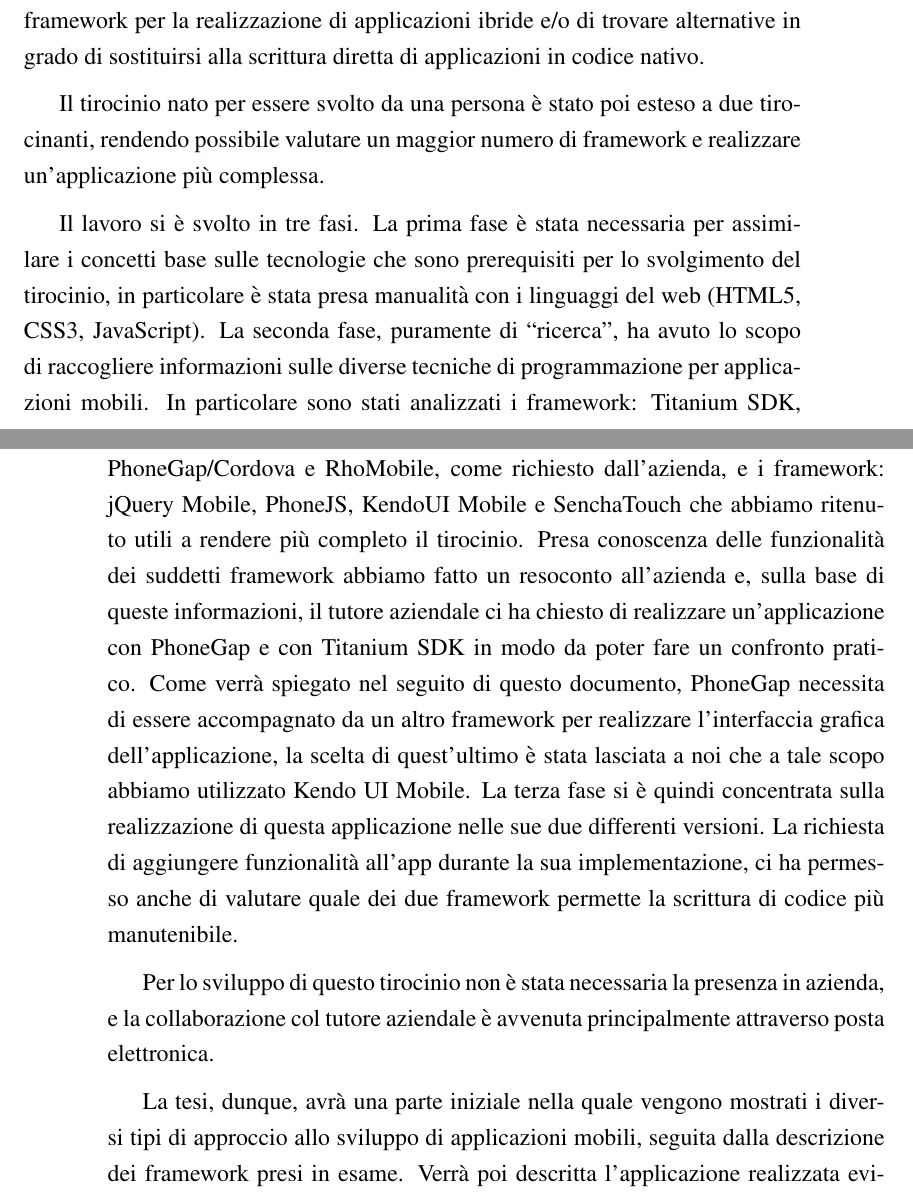
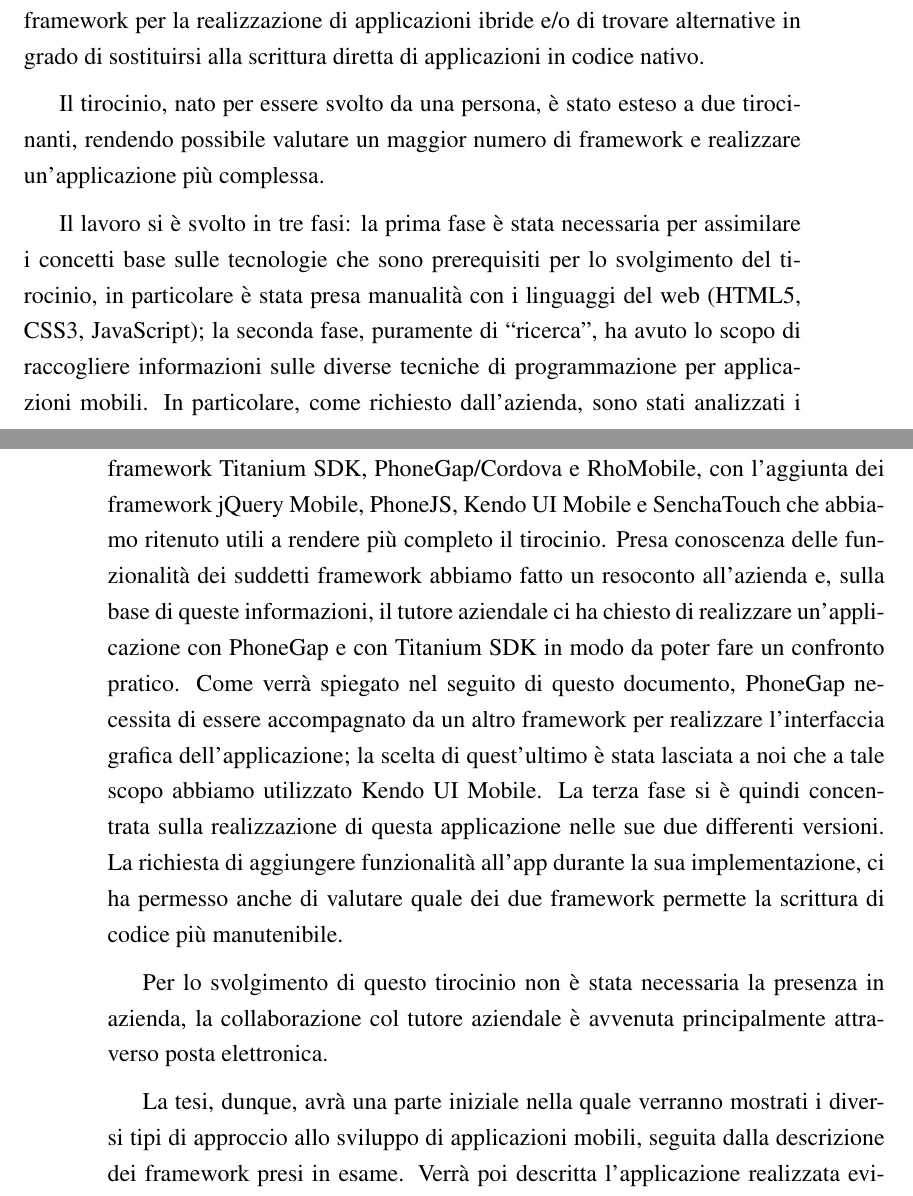
Before and after one commit to mircobe87/tesi-crossplatform, a LaTeX book (tex/tesi.tex, which reads tex/Introduzione.tex): two parts of pages 9 and 10 of 101, joined at a grey line, cut so that both start at the same text. Compiled offline with pdfLaTeX.

Commit message:
rivista introduzione

```diff
--- a/tex/Introduzione.tex
+++ b/tex/Introduzione.tex
@@ -12,43 +12,44 @@
     vista delle performance.
 
     La richiesta dell'azienda è stata quindi quella di approfondire lo studio sui
-    framework per la realizzazione di applicazioni ibride e/o di trovare alternative
+    frame\-work per la realizzazione di applicazioni ibride e/o di trovare alternative
     in grado di sostituirsi alla scrittura diretta di applicazioni in codice
     nativo.
 
-    Il tirocinio nato per essere svolto da una persona è stato poi esteso a due
-    tirocinanti, rendendo possibile valutare un maggior numero di framework e
+    Il tirocinio, nato per essere svolto da una persona, è stato esteso a due
+    tirocinanti, rendendo possibile valutare un maggior numero di frame\-work e
     realizzare un'applicazione più complessa.
 
-    Il lavoro si è svolto in tre fasi. La prima fase è stata necessaria per
+    Il lavoro si è svolto in tre fasi: la prima fase è stata necessaria per
     assimilare i concetti base sulle tecnologie che sono prerequisiti per lo
     svolgimento del tirocinio, in particolare è stata presa manualità con i
-    linguaggi del web (HTML5, CSS3, JavaScript). La seconda fase, puramente di
+    linguaggi del web (\html{}5, \css{}3, \js{}); la seconda fase, puramente di
     ``ricerca'', ha avuto lo scopo di raccogliere informazioni sulle diverse
-    tecniche di programmazione per applicazioni mobili. In particolare sono
-    stati analizzati i framework: \tisdk{},
-    PhoneGap/Cordova e RhoMobile, come richiesto dall'azienda, e i framework:
-    jQuery Mobile, PhoneJS, KendoUI Mobile e SenchaTouch che abbiamo ritenuto
+    tecniche di programmazione per applicazioni mobili. In particolare,
+    come richiesto dall'azienda, sono
+    stati analizzati i frame\-work \tisdk{},
+    \pg{}/Cordova e RhoMobile, con l'aggiunta dei frame\-work
+    \jqm{}, PhoneJS, \kendomob{} e SenchaTouch che abbiamo ritenuto
     utili a rendere più completo il tirocinio.
-    Presa conoscenza delle funzionalità dei suddetti framework abbiamo fatto un
+    Presa conoscenza delle funzionalità dei suddetti frame\-work abbiamo fatto un
     resoconto all'azienda e, sulla base di queste informazioni, il tutore
     aziendale ci ha chiesto di realizzare un'applicazione con \pg{} e con
     \tisdk{} in modo da poter fare un confronto pratico. Come verrà spiegato
     nel seguito di questo documento, \pg{} necessita di essere accompagnato da
-    un altro framework per realizzare l'interfaccia grafica
-    dell'applicazione, la scelta di quest'ultimo è stata lasciata a noi che
+    un altro frame\-work per realizzare l'interfaccia grafica
+    dell'applicazione; la scelta di quest'ultimo è stata lasciata a noi che
     a tale scopo abbiamo utilizzato \kendomob{}.
     La terza fase si è quindi concentrata sulla realizzazione di questa
     applicazione nelle sue due differenti versioni. La richiesta di aggiungere
     funzionalità all'app durante la sua implementazione, ci ha permesso anche di
-    valutare quale dei due framework permette la scrittura di codice più
+    valutare quale dei due frame\-work permette la scrittura di codice più
     manutenibile.
 
-    Per lo sviluppo di questo tirocinio non è stata necessaria la presenza in
-    azienda, e la collaborazione col tutore aziendale è avvenuta principalmente
+    Per lo svolgimento di questo tirocinio non è stata necessaria la presenza in
+    azienda, la collaborazione col tutore aziendale è avvenuta principalmente
     attraverso posta elettronica.
 
-    La tesi, dunque, avrà una parte iniziale nella quale vengono mostrati i
-    diversi tipi di approccio allo sviluppo di applicazioni mobili, seguita dalla
-    descrizione dei framework presi in esame. Verrà poi descritta l'applicazione
-    realizzata evidenziando quale dei due framework si è comportato meglio nel
+    La tesi, dunque, avrà una parte iniziale nella quale verranno mostrati i
+    diversi tipi di approccio allo sviluppo di applicazioni mobili, seguita
+    dalla descrizione dei frame\-work presi in esame. Verrà poi descritta
+    l'applicazione realizzata evidenziando quale dei due frame\-work si è
```
Also changed, not shown: tex/Introduzione.tex (6 more changed lines).
